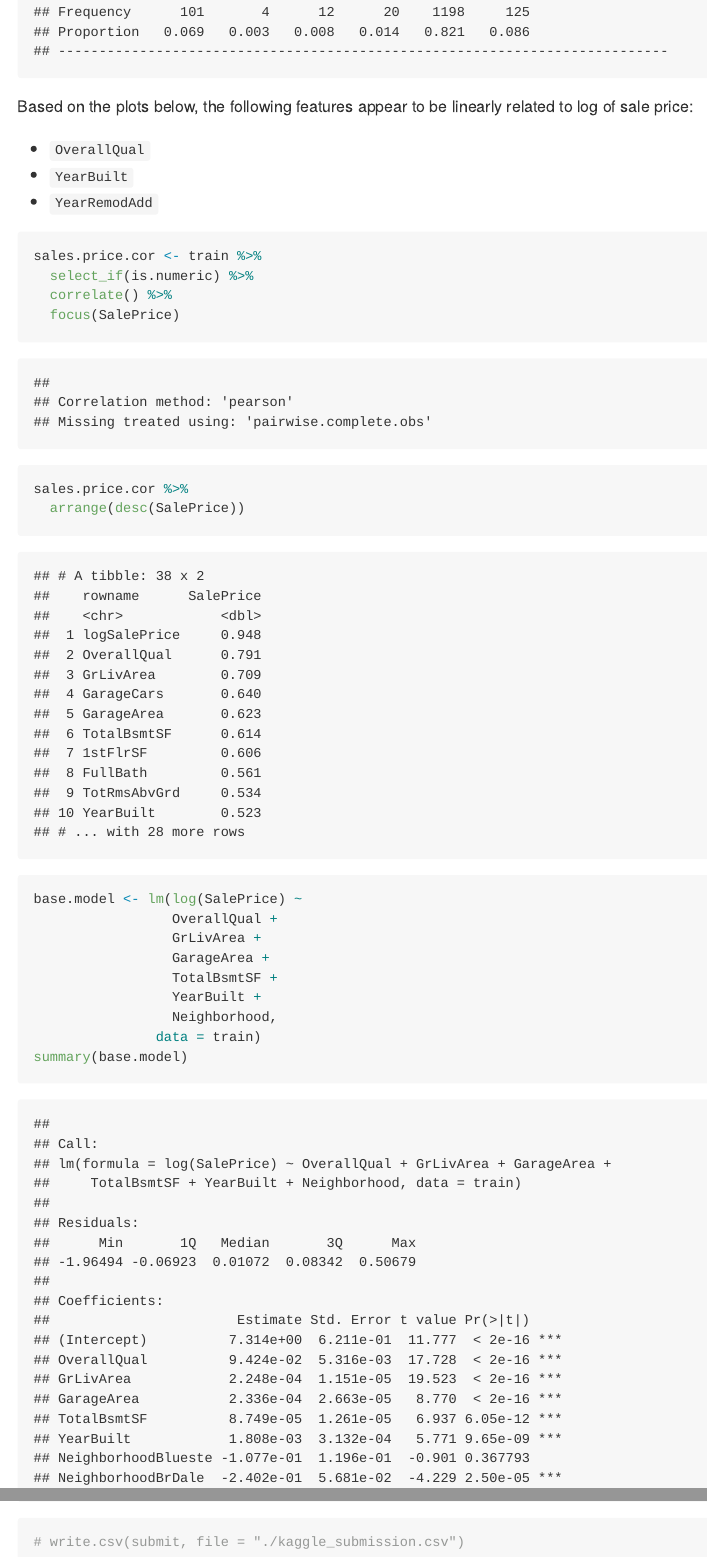
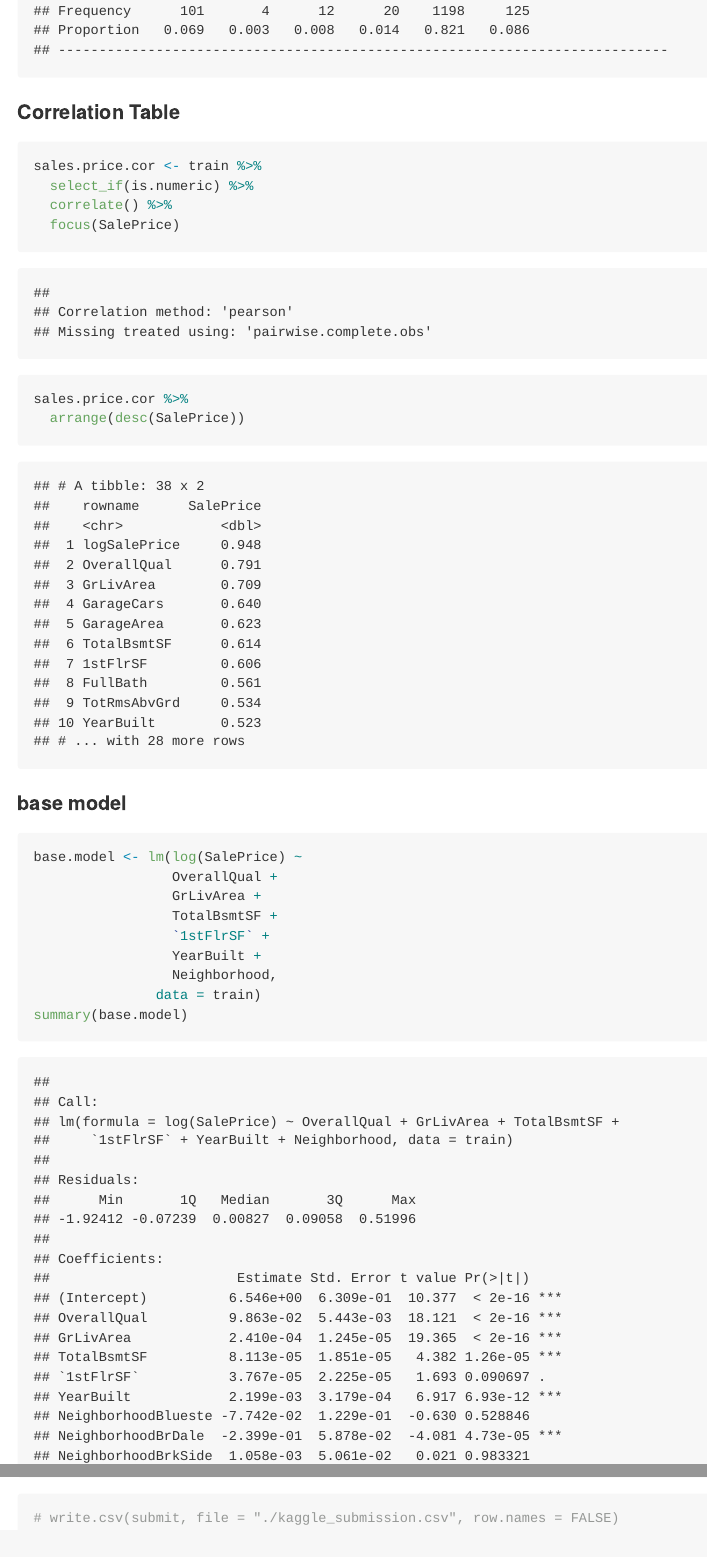
Before and after one commit to sjmiller8182/RegressionHousingPrices, an R Markdown document (analysis/exploratory_data_analysis/chance/Exploratory_Data_Analysis.Rmd): the page in a window 1100 px wide, from 8720 px down before the commit and from 8850 px down after it, so that both start at the same text, and a second part further down, joined at a grey line. The pictures show the output file analysis/exploratory_data_analysis/chance/Exploratory_Data_Analysis.md that the author committed with the source, drawn offline in the style of GitHub; long lines of code are wrapped.

Commit message:
add headings to R blocks

````diff
--- a/analysis/exploratory_data_analysis/chance/Exploratory_Data_Analysis.Rmd
+++ b/analysis/exploratory_data_analysis/chance/Exploratory_Data_Analysis.Rmd
@@ -204,15 +204,7 @@ describe(train.nonnumeric)
 
 ```
 
-
-
-Based on the plots below, the following features appear to be linearly related to log of sale price:
-
-* `OverallQual`
-* `YearBuilt`
-* `YearRemodAdd`
-
-
+#### Correlation Table
 ```{r}
 sales.price.cor <- train %>%
   select_if(is.numeric) %>%
@@ -224,13 +216,13 @@ sales.price.cor %>%
 ```
 
 
-
+#### base model
 ```{r}
 base.model <- lm(log(SalePrice) ~
                  OverallQual +
                  GrLivArea +
-                 GarageArea +
                  TotalBsmtSF +
+                 `1stFlrSF` +
                  YearBuilt +
                  Neighborhood,
                data = train)
@@ -249,5 +241,5 @@ submit <- test %>%
   subset(select = c(Id, SalePrice))
 head(submit)
 
-# write.csv(submit, file = "./kaggle_submission.csv")
+# write.csv(submit, file = "./kaggle_submission.csv", row.names = FALSE)
 ```
````
Also changed, not shown: analysis/exploratory_data_analysis/chance/Exploratory_Data_Analysis.md, analysis/exploratory_data_analysis/chance/Exploratory_Data_Analysis.Rmd (4 more changed lines).
